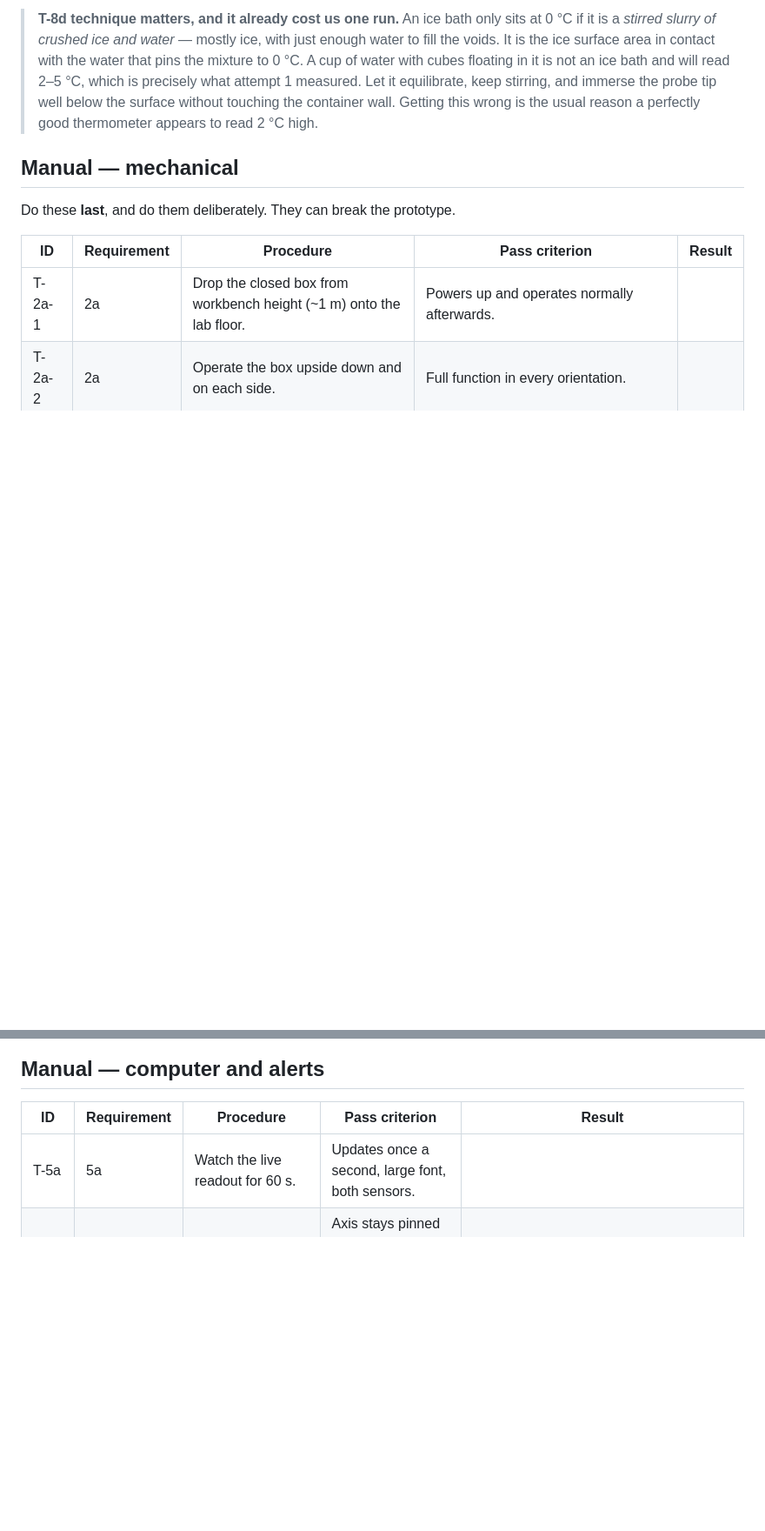
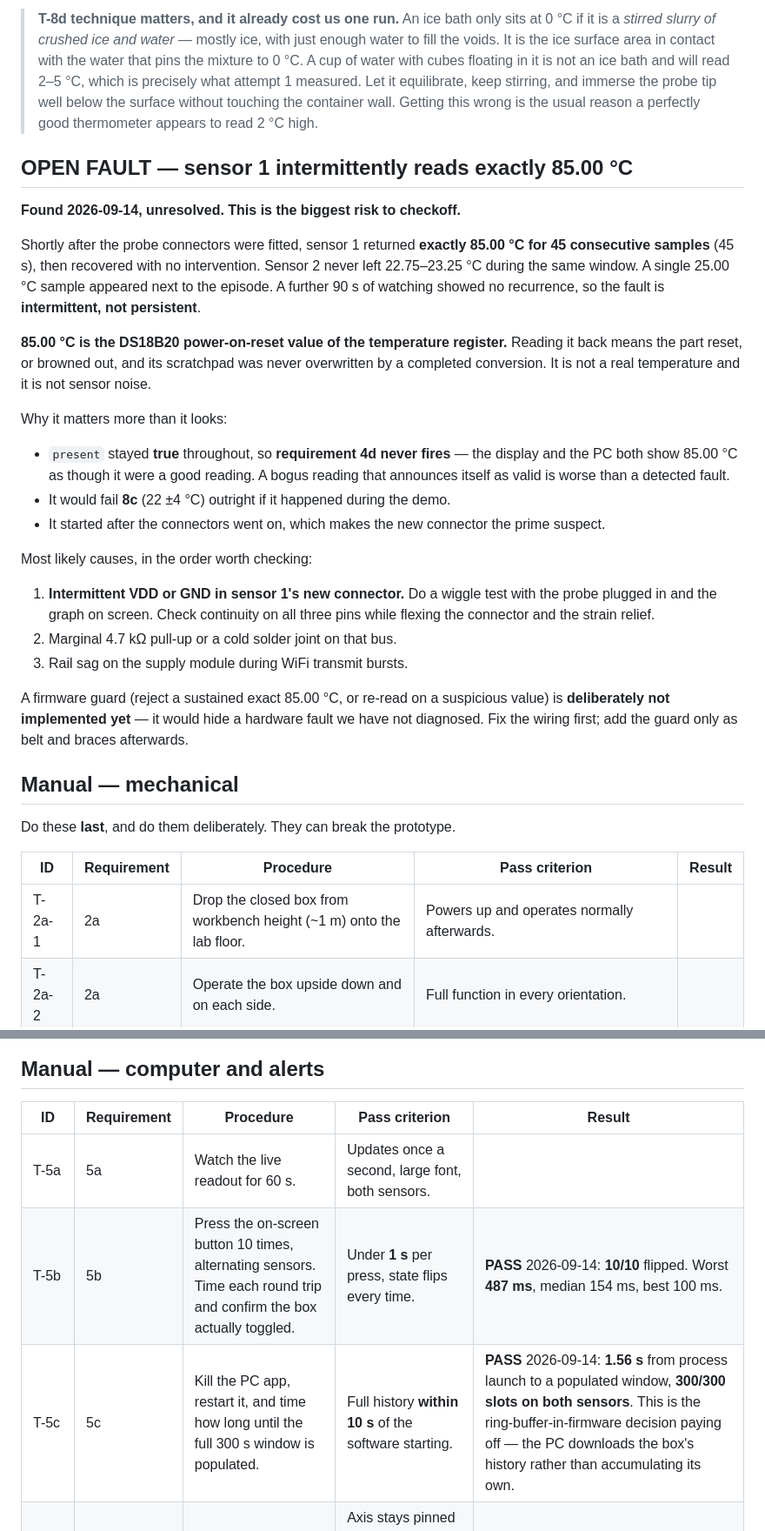
Before and after one commit to llongo8/SeniorDesignLab1, a Markdown page: docs/03-test-plan.md, 2 parts joined by grey strips. Shown at 87% size. Drawn GitHub-style; blank space fills up the shorter version.

```diff
--- a/docs/03-test-plan.md
+++ b/docs/03-test-plan.md
@@ -52,6 +52,39 @@ phantom gaps in the graph. Current status: **18 passed, 0 failed**.
 > tip well below the surface without touching the container wall. Getting this wrong is the usual
 > reason a perfectly good thermometer appears to read 2 °C high.
 
+## OPEN FAULT — sensor 1 intermittently reads exactly 85.00 °C
+
+**Found 2026-09-14, unresolved. This is the biggest risk to checkoff.**
+
+Shortly after the probe connectors were fitted, sensor 1 returned **exactly 85.00 °C for 45
+consecutive samples** (45 s), then recovered with no intervention. Sensor 2 never left
+22.75–23.25 °C during the same window. A single 25.00 °C sample appeared next to the episode.
+A further 90 s of watching showed no recurrence, so the fault is **intermittent, not persistent**.
+
+**85.00 °C is the DS18B20 power-on-reset value of the temperature register.** Reading it back
+means the part reset, or browned out, and its scratchpad was never overwritten by a completed
+conversion. It is not a real temperature and it is not sensor noise.
+
+Why it matters more than it looks:
+
+* `present` stayed **true** throughout, so **requirement 4d never fires** — the display and the PC
+  both show 85.00 °C as though it were a good reading. A bogus reading that announces itself as
+  valid is worse than a detected fault.
+* It would fail **8c** (22 ±4 °C) outright if it happened during the demo.
+* It started after the connectors went on, which makes the new connector the prime suspect.
+
+Most likely causes, in the order worth checking:
+
+1. **Intermittent VDD or GND in sensor 1's new connector.** Do a wiggle test with the probe
+   plugged in and the graph on screen. Check continuity on all three pins while flexing the
+   connector and the strain relief.
+2. Marginal 4.7 kΩ pull-up or a cold solder joint on that bus.
+3. Rail sag on the supply module during WiFi transmit bursts.
+
+A firmware guard (reject a sustained exact 85.00 °C, or re-read on a suspicious value) is
+**deliberately not implemented yet** — it would hide a hardware fault we have not diagnosed.
+Fix the wiring first; add the guard only as belt and braces afterwards.
+
 ## Manual — mechanical
 
 Do these **last**, and do them deliberately. They can break the prototype.
@@ -72,6 +105,8 @@ a photograph before and after — a photograph of a box that survived a drop is
 | ID | Requirement | Procedure | Pass criterion | Result |
 |---|---|---|---|---|
 | T-5a | 5a | Watch the live readout for 60 s. | Updates once a second, large font, both sensors. | |
+| T-5b | 5b | Press the on-screen button 10 times, alternating sensors. Time each round trip and confirm the box actually toggled. | Under **1 s** per press, state flips every time. | **PASS** 2026-09-14: **10/10** flipped. Worst **487 ms**, median 154 ms, best 100 ms. |
+| T-5c | 5c | Kill the PC app, restart it, and time how long until the full 300 s window is populated. | Full history **within 10 s** of the software starting. | **PASS** 2026-09-14: **1.56 s** from process launch to a populated window, **300/300 slots on both sensors**. This is the ring-buffer-in-firmware decision paying off — the PC downloads the box's history rather than accumulating its own. |
 | T-5c.i | 5c.i | Toggle C/F. Warm a probe past 50 °C. | Axis stays pinned at 10–50 °C / 50–122 °F. Off-scale marker appears; the axis never rescales. | |
 | T-5c.ii | 5c.ii | Watch the graph for 60 s. | New data enters on the right, scrolls left, one point per second. | |
 | T-5c.iii | 5c.iii | Read the x axis. | Labelled in seconds ago, 300 → 0. | |
```
Also changed, not shown: other parts of docs/03-test-plan.md (+4 -4 lines), docs/00-requirements-traceability.md (+11 -3 lines).
